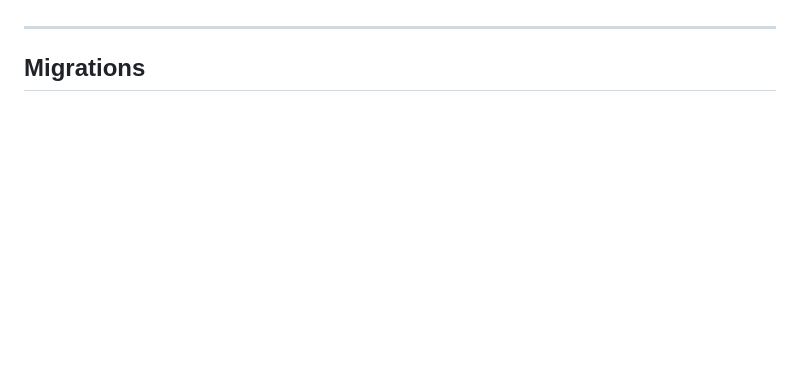
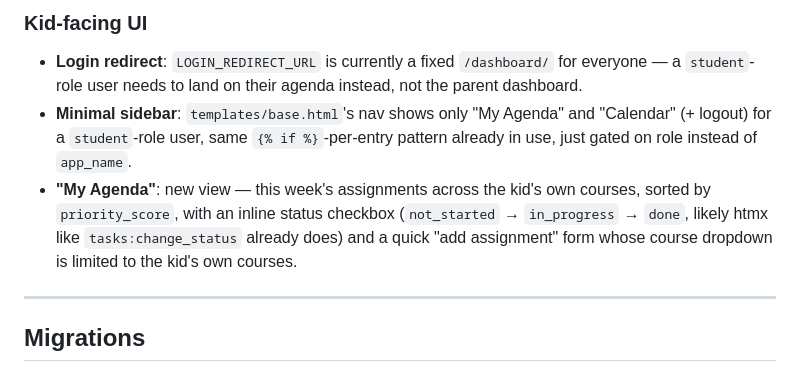
Before and after one commit to liljoker919/family-app, a Markdown page: docs/roadmap/STUDENT_COURSEWORK_TRACKER.md, the part around one of its changes. Drawn GitHub-style; blank space fills up the shorter version.

```diff
--- a/docs/roadmap/STUDENT_COURSEWORK_TRACKER.md
+++ b/docs/roadmap/STUDENT_COURSEWORK_TRACKER.md
@@ -251,3 +333,17 @@ pattern (see Vehicles entry, `templates/base.html:61-73`).
+### Kid-facing UI
+
+- **Login redirect**: `LOGIN_REDIRECT_URL` is currently a fixed
+  `/dashboard/` for everyone — a `student`-role user needs to land on their
+  agenda instead, not the parent dashboard.
+- **Minimal sidebar**: `templates/base.html`'s nav shows only "My Agenda"
+  and "Calendar" (+ logout) for a `student`-role user, same
+  `{% if %}`-per-entry pattern already in use, just gated on role instead of
+  `app_name`.
+- **"My Agenda"**: new view — this week's assignments across the kid's own
+  courses, sorted by `priority_score`, with an inline status checkbox
+  (`not_started` → `in_progress` → `done`, likely htmx like
+  `tasks:change_status` already does) and a quick "add assignment" form
+  whose course dropdown is limited to the kid's own courses.
 
 ---
 
```
Also changed, not shown: other parts of docs/roadmap/STUDENT_COURSEWORK_TRACKER.md (+87 -5 lines).
